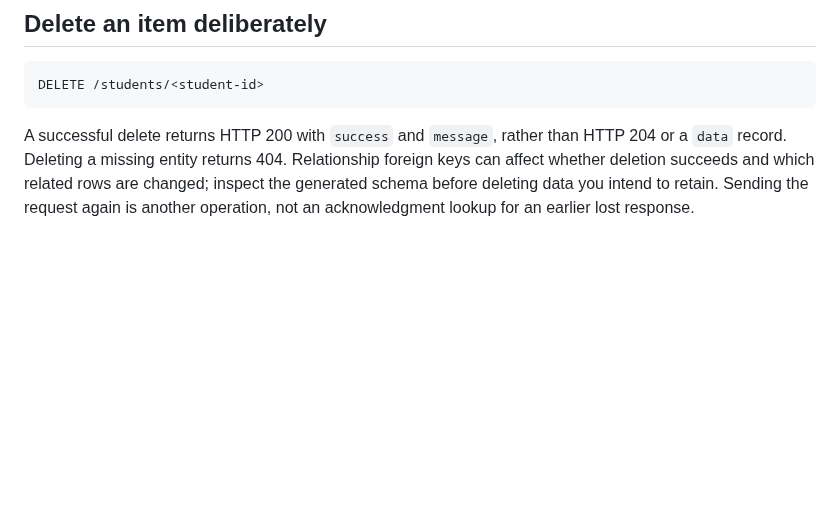
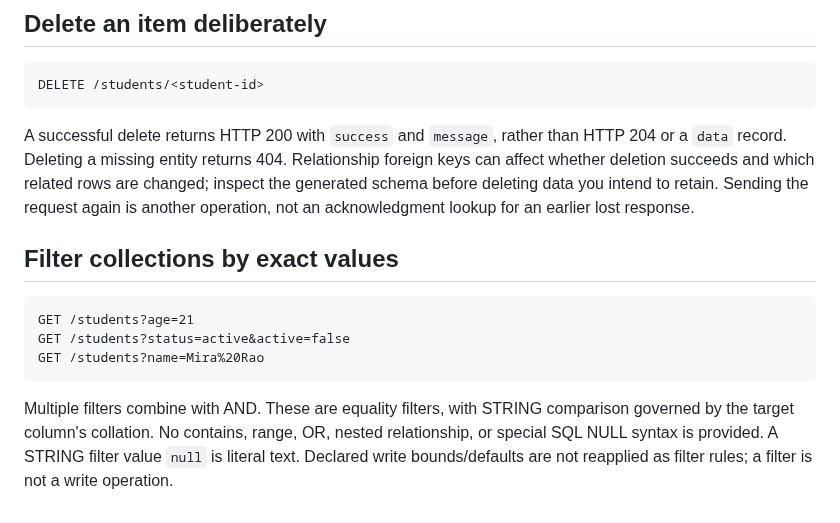
Before and after one commit to aniketh027/APIForge, a Markdown page: docs/generated-api-usage.md, the part around the change. Drawn GitHub-style; blank space fills up the shorter version.

Commit message:
docs: add generated collection equality filter examples

````diff
--- a/docs/generated-api-usage.md
+++ b/docs/generated-api-usage.md
@@ -83,3 +83,17 @@ Relationship foreign keys can affect whether deletion succeeds and which
 related rows are changed; inspect the generated schema before deleting
 data you intend to retain. Sending the request again is another operation,
 not an acknowledgment lookup for an earlier lost response.
+
+## Filter collections by exact values
+
+```text
+GET /students?age=21
+GET /students?status=active&active=false
+GET /students?name=Mira%20Rao
+```
+
+Multiple filters combine with AND. These are equality filters, with STRING
+comparison governed by the target column's collation. No contains, range,
+OR, nested relationship, or special SQL NULL syntax is provided. A STRING
+filter value `null` is literal text. Declared write bounds/defaults are not
+reapplied as filter rules; a filter is not a write operation.
````
